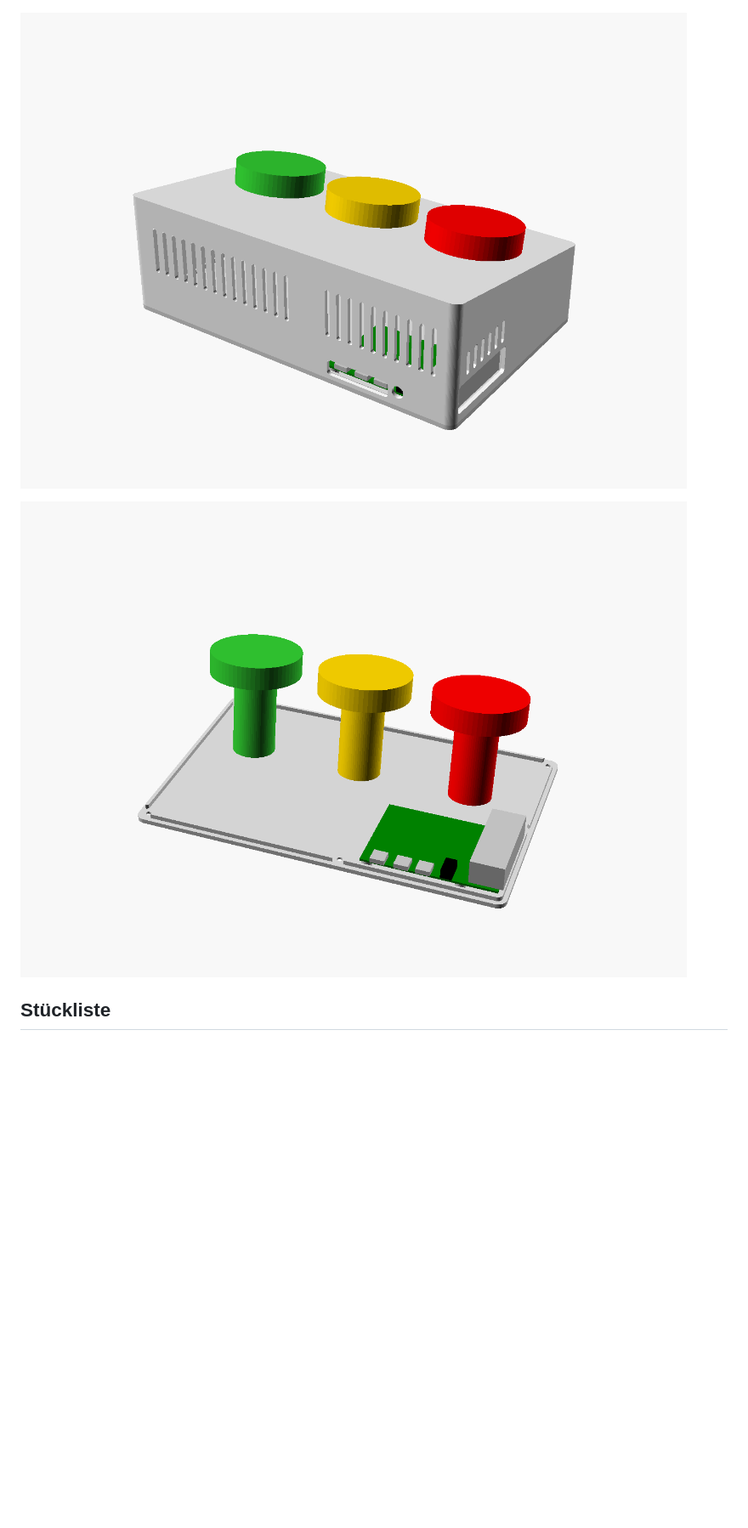
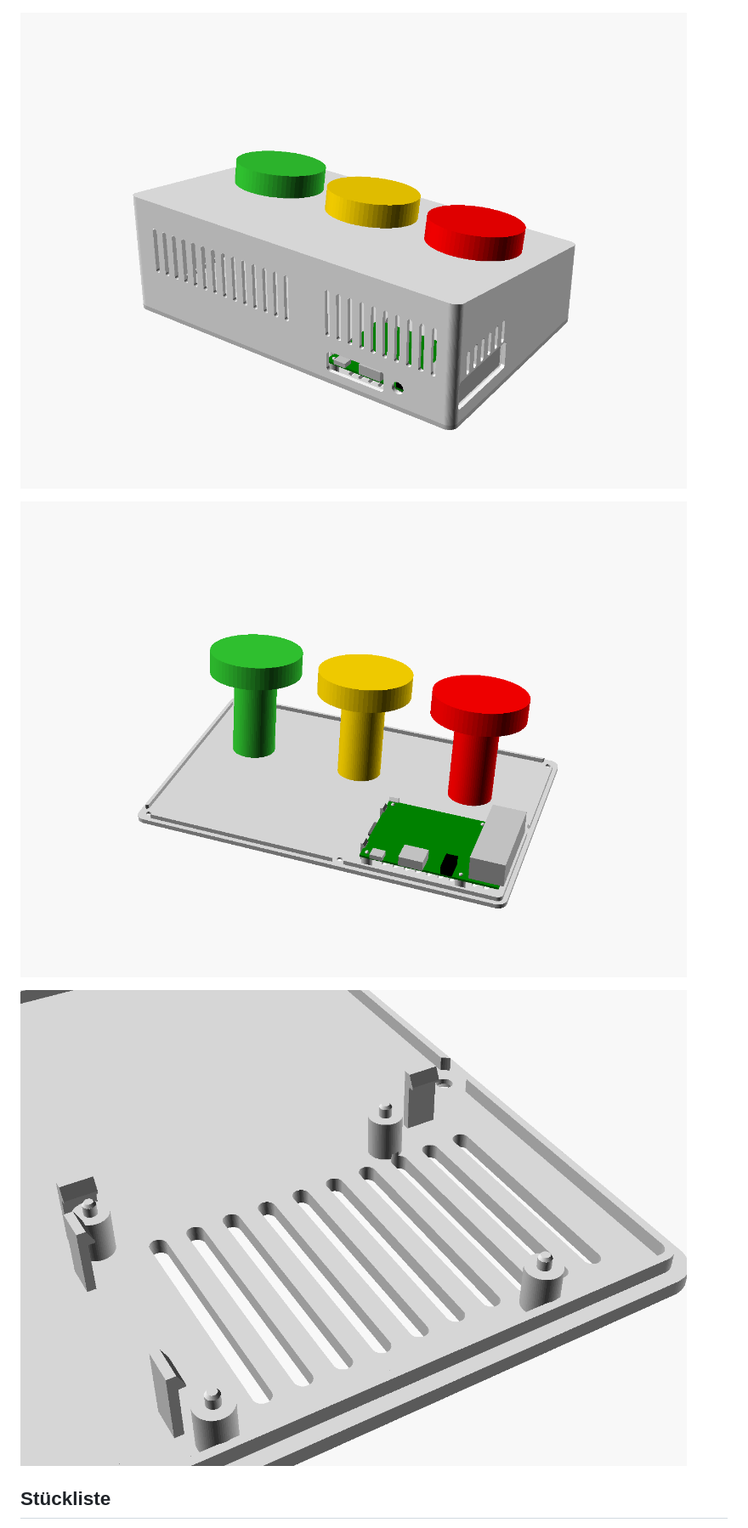
Before and after one commit to dschmid2/stimmungsbarometer, a Markdown page: docs/bauanleitung.md, the part around one of its changes. Shown at 85% size. GitHub-like rendering; pictures changed too: docs/bilder/pi_halterung.png (added), docs/bilder/pult_innen.png, docs/bilder/pult_rueckseite.png; blank space fills up the shorter version.

```diff
--- a/docs/bauanleitung.md
+++ b/docs/bauanleitung.md
@@ -18,5 +19,7 @@ Das Buzzer-Pult ist ein 3D-gedrucktes Gehäuse von 240 × 150 mm. Darin sitzen e
 
 ![Innenleben ohne Oberteil: Pi hinten, Button-Schalter mit Abstand darüber](bilder/pult_innen.png)
+
+![Pi-Halterung auf der Bodenplatte: vier Stifte und vier Schnapphaken](bilder/pi_halterung.png)
 
 ## Stückliste
 
```
Also changed, not shown: other parts of docs/bauanleitung.md (+21 -20 lines), docs/konzept.md (+5 -2 lines), hardware/README.md (+13 -6 lines), 6 other files.
